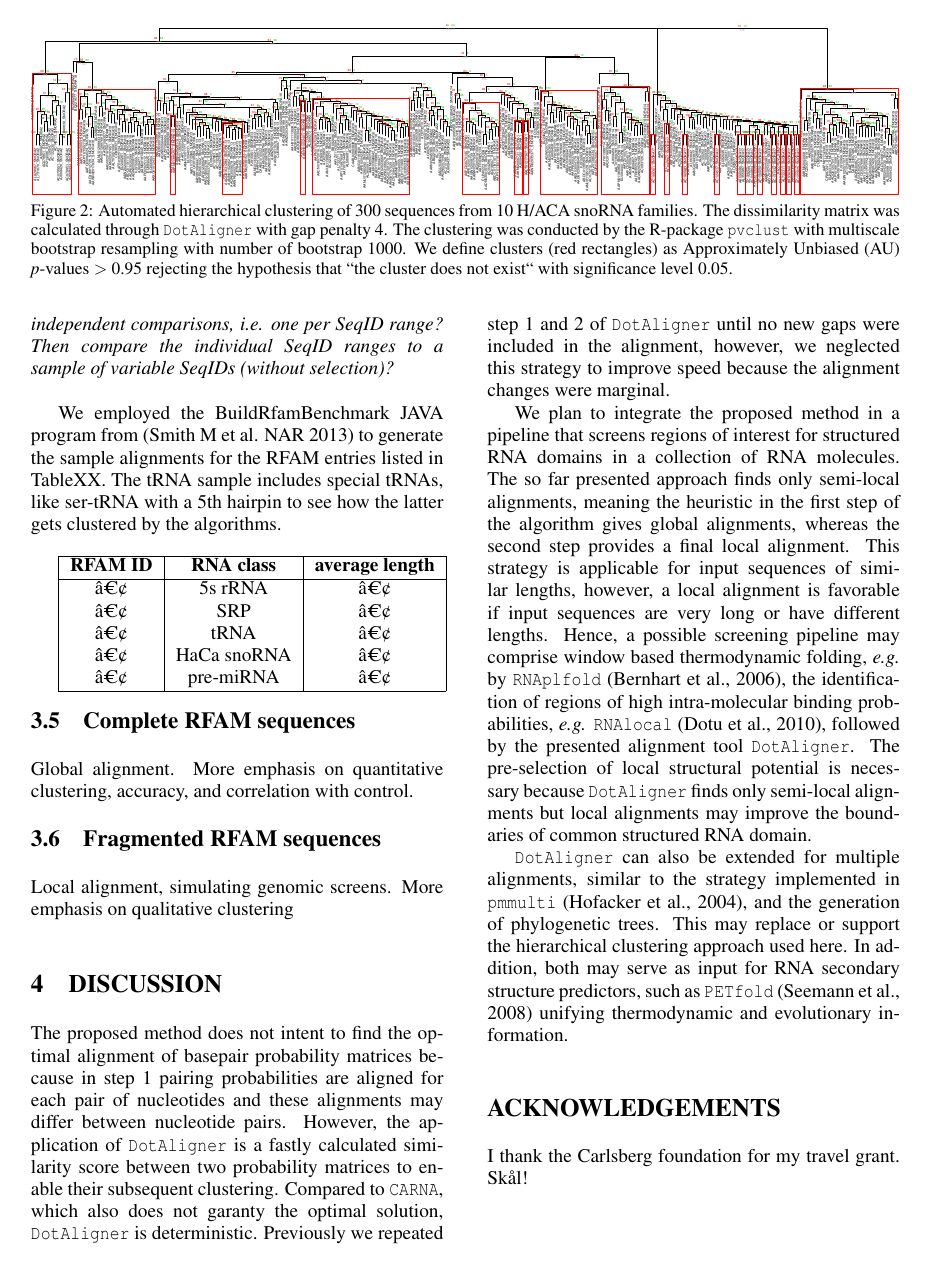
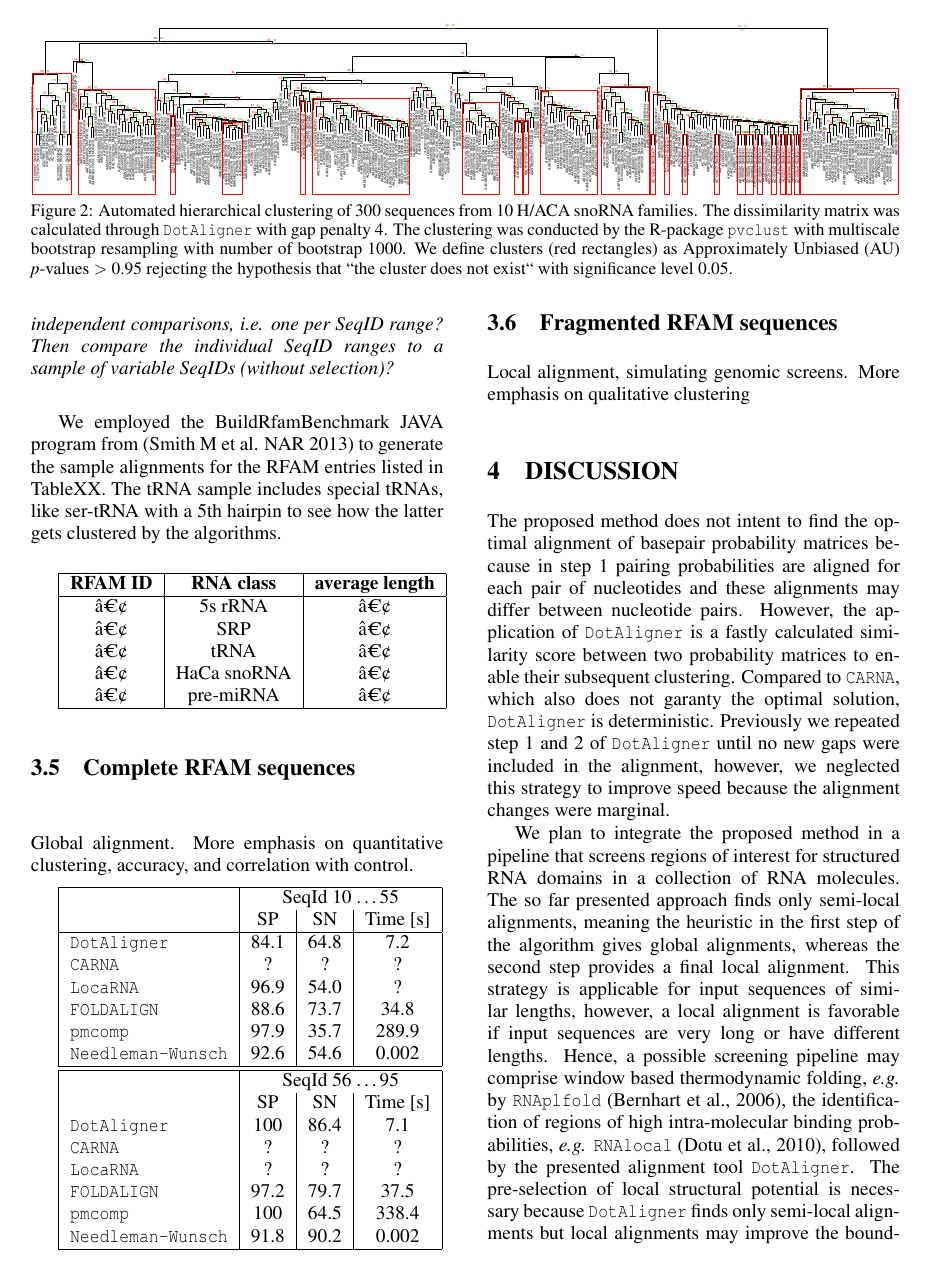
Before and after one commit to goranivanisevic/DotAligner, a LaTeX document (paper/dotaligner.tex): page 5 of 6. Compiled offline with pdfLaTeX.

Commit message:
add benchmark performance table to manuscript

```diff
--- a/paper/dotaligner.tex
+++ b/paper/dotaligner.tex
@@ -29,11 +29,13 @@
 \newcommand\pmmulti{\texttt{pmmulti}}
 \newcommand\clustgraph{\texttt{ClustGraph}}
 \newcommand\locarna{\texttt{LocaRNA}}
+\newcommand\foldalign{\texttt{FOLDALIGN}}
 \newcommand\rnaplfold{\texttt{RNAplfold}}
 \newcommand\pvclust{\texttt{pvclust}}
 \newcommand\carna{\texttt{CARNA}}
 \newcommand\petfold{\texttt{PETfold}}
 \newcommand\rnalocal{\texttt{RNAlocal}}
+\newcommand\nw{\texttt{Needleman-Wunsch}}
 \newcommand\eg{\textit{e.g.}}
 \newcommand{\RED}[1]{\textcolor{red}{#1}}
 
@@ -467,6 +469,30 @@ We employed the BuildRfamBenchmark JAVA program from (Smith M et al. NAR 2013) t
 
 Global alignment. More emphasis on quantitative clustering, accuracy, and correlation with control.
 
+\begin{tabular}{|l|c|c|c|}
+\hline
+ & \multicolumn{3}{c|}{SeqId 10 \ldots 55} \\
+ & SP & SN & Time [s] \\
+\hline
+\dotaligner & 84.1 & 64.8 & 7.2 \\
+\carna & ? & ? & ? \\
+\locarna & 96.9 & 54.0 & ? \\
+\foldalign & 88.6 & 73.7 & 34.8 \\
+\pmcomp & 97.9 & 35.7 & 289.9 \\
+\nw & 92.6 & 54.6 & 0.002 \\
+\hline
+\hline
+ & \multicolumn{3}{c|}{SeqId 56 \ldots 95} \\
+ & SP & SN & Time [s] \\
+\dotaligner & 100 & 86.4 & 7.1 \\
+\carna & ? & ? & ? \\
+\locarna & ? & ? & ? \\
+\foldalign & 97.2 & 79.7 & 37.5 \\
+\pmcomp & 100 & 64.5 & 338.4 \\
+\nw & 91.8 & 90.2 & 0.002 \\
+\hline
+\end{tabular}
+
 
 \subsection{Fragmented RFAM sequences}
 
```
Also changed, not shown: paper/dotaligner.pdf.
